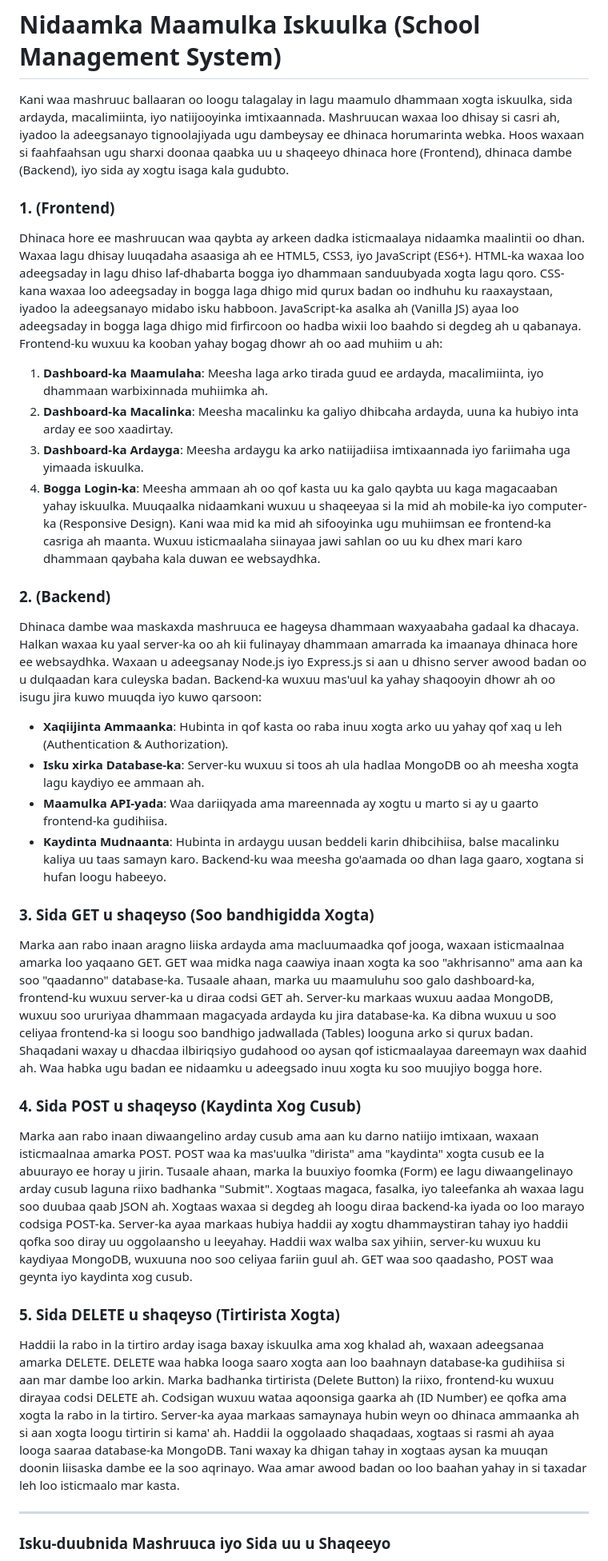
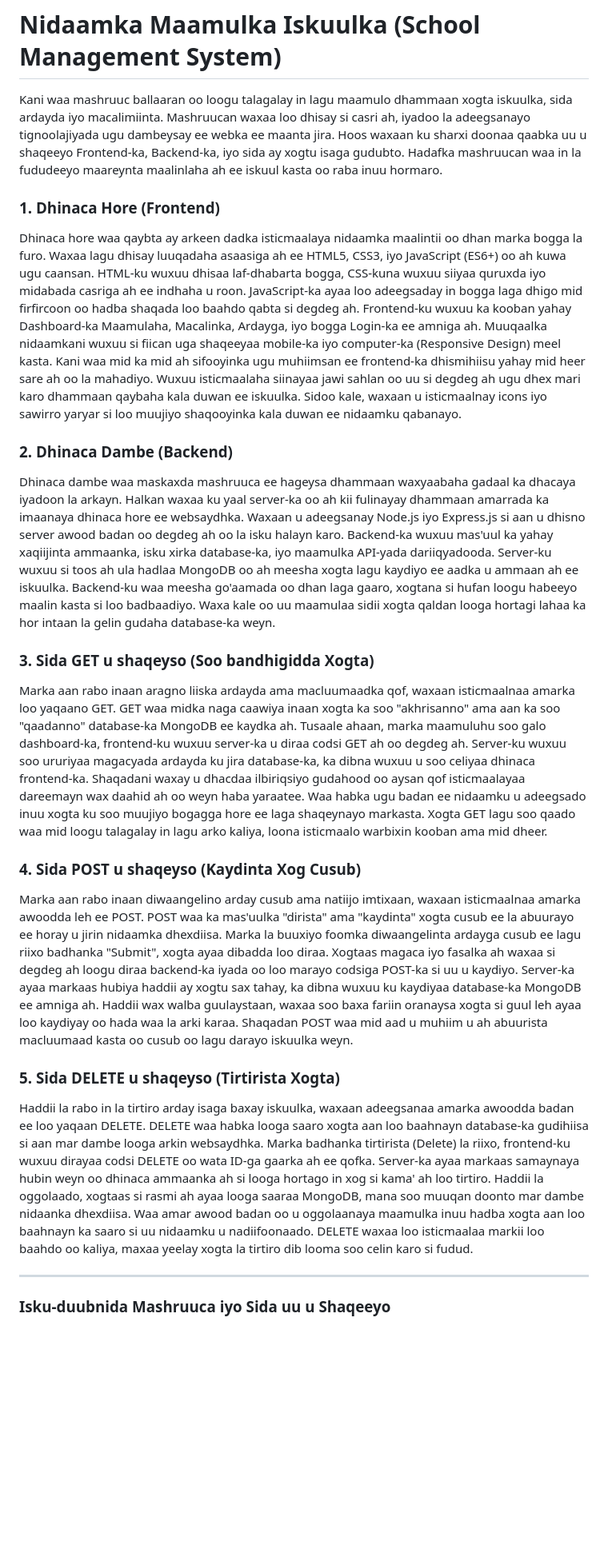
Before and after one commit to mohamed-turaab/school-management-system, a Markdown page: README.md, the part around one of its changes. Shown at 80% size. Rendered like a GitHub page; blank space fills up the shorter version.

Commit message:
Adjust README.md to 70 lines as requested

```diff
--- a/README.md
+++ b/README.md
@@ -1,63 +1,56 @@
 # Nidaamka Maamulka Iskuulka (School Management System)
 
-Kani waa mashruuc ballaaran oo loogu talagalay in lagu maamulo dhammaan xogta iskuulka, sida ardayda, macalimiinta, iyo natiijooyinka imtixaannada.
-Mashruucan waxaa loo dhisay si casri ah, iyadoo la adeegsanayo tignoolajiyada ugu dambeysay ee dhinaca horumarinta webka.
-Hoos waxaan si faahfaahsan ugu sharxi doonaa qaabka uu u shaqeeyo dhinaca hore (Frontend), dhinaca dambe (Backend), iyo sida ay xogtu isaga kala gudubto.
+Kani waa mashruuc ballaaran oo loogu talagalay in lagu maamulo dhammaan xogta iskuulka, sida ardayda iyo macalimiinta.
+Mashruucan waxaa loo dhisay si casri ah, iyadoo la adeegsanayo tignoolajiyada ugu dambeysay ee webka ee maanta jira.
+Hoos waxaan ku sharxi doonaa qaabka uu u shaqeeyo Frontend-ka, Backend-ka, iyo sida ay xogtu isaga gudubto.
+Hadafka mashruucan waa in la fududeeyo maareynta maalinlaha ah ee iskuul kasta oo raba inuu hormaro.
 
-### 1.  (Frontend)
-Dhinaca hore ee mashruucan waa qaybta ay arkeen dadka isticmaalaya nidaamka maalintii oo dhan.
-Waxaa lagu dhisay luuqadaha asaasiga ah ee HTML5, CSS3, iyo JavaScript (ES6+).
-HTML-ka waxaa loo adeegsaday in lagu dhiso laf-dhabarta bogga iyo dhammaan sanduubyada xogta lagu qoro.
-CSS-kana waxaa loo adeegsaday in bogga laga dhigo mid qurux badan oo indhuhu ku raaxaystaan, iyadoo la adeegsanayo midabo isku habboon.
-JavaScript-ka asalka ah (Vanilla JS) ayaa loo adeegsaday in bogga laga dhigo mid firfircoon oo hadba wixii loo baahdo si degdeg ah u qabanaya.
-Frontend-ku wuxuu ka kooban yahay bogag dhowr ah oo aad muhiim u ah:
-1.  **Dashboard-ka Maamulaha**: Meesha laga arko tirada guud ee ardayda, macalimiinta, iyo dhammaan warbixinnada muhiimka ah.
-2.  **Dashboard-ka Macalinka**: Meesha macalinku ka galiyo dhibcaha ardayda, uuna ka hubiyo inta arday ee soo xaadirtay.
-3.  **Dashboard-ka Ardayga**: Meesha ardaygu ka arko natiijadiisa imtixaannada iyo fariimaha uga yimaada iskuulka.
-4.  **Bogga Login-ka**: Meesha ammaan ah oo qof kasta uu ka galo qaybta uu kaga magacaaban yahay iskuulka.
-Muuqaalka nidaamkani wuxuu u shaqeeyaa si la mid ah mobile-ka iyo computer-ka (Responsive Design).
-Kani waa mid ka mid ah sifooyinka ugu muhiimsan ee frontend-ka casriga ah maanta.
-Wuxuu isticmaalaha siinayaa jawi sahlan oo uu ku dhex mari karo dhammaan qaybaha kala duwan ee websaydhka.
+### 1. Dhinaca Hore (Frontend)
+Dhinaca hore waa qaybta ay arkeen dadka isticmaalaya nidaamka maalintii oo dhan marka bogga la furo.
+Waxaa lagu dhisay luuqadaha asaasiga ah ee HTML5, CSS3, iyo JavaScript (ES6+) oo ah kuwa ugu caansan.
+HTML-ku wuxuu dhisaa laf-dhabarta bogga, CSS-kuna wuxuu siiyaa quruxda iyo midabada casriga ah ee indhaha u roon.
+JavaScript-ka ayaa loo adeegsaday in bogga laga dhigo mid firfircoon oo hadba shaqada loo baahdo qabta si degdeg ah.
+Frontend-ku wuxuu ka kooban yahay Dashboard-ka Maamulaha, Macalinka, Ardayga, iyo bogga Login-ka ee amniga ah.
+Muuqaalka nidaamkani wuxuu si fiican uga shaqeeyaa mobile-ka iyo computer-ka (Responsive Design) meel kasta.
+Kani waa mid ka mid ah sifooyinka ugu muhiimsan ee frontend-ka dhismihiisu yahay mid heer sare ah oo la mahadiyo.
+Wuxuu isticmaalaha siinayaa jawi sahlan oo uu si degdeg ah ugu dhex mari karo dhammaan qaybaha kala duwan ee iskuulka.
+Sidoo kale, waxaan u isticmaalnay icons iyo sawirro yaryar si loo muujiyo shaqooyinka kala duwan ee nidaamku qabanayo.
 
-### 2.  (Backend)
-Dhinaca dambe waa maskaxda mashruuca ee hageysa dhammaan waxyaabaha gadaal ka dhacaya.
+### 2. Dhinaca Dambe (Backend)
+Dhinaca dambe waa maskaxda mashruuca ee hageysa dhammaan waxyaabaha gadaal ka dhacaya iyadoon la arkayn.
 Halkan waxaa ku yaal server-ka oo ah kii fulinayay dhammaan amarrada ka imaanaya dhinaca hore ee websaydhka.
-Waxaan u adeegsanay Node.js iyo Express.js si aan u dhisno server awood badan oo u dulqaadan kara culeyska badan.
-Backend-ka wuxuu mas'uul ka yahay shaqooyin dhowr ah oo isugu jira kuwo muuqda iyo kuwo qarsoon:
-- **Xaqiijinta Ammaanka**: Hubinta in qof kasta oo raba inuu xogta arko uu yahay qof xaq u leh (Authentication & Authorization).
-- **Isku xirka Database-ka**: Server-ku wuxuu si toos ah ula hadlaa MongoDB oo ah meesha xogta lagu kaydiyo ee ammaan ah.
-- **Maamulka API-yada**: Waa dariiqyada ama mareennada ay xogtu u marto si ay u gaarto frontend-ka gudihiisa.
-- **Kaydinta Mudnaanta**: Hubinta in ardaygu uusan beddeli karin dhibcihiisa, balse macalinku kaliya uu taas samayn karo.
-Backend-ku waa meesha go'aamada oo dhan laga gaaro, xogtana si hufan loogu habeeyo.
+Waxaan u adeegsanay Node.js iyo Express.js si aan u dhisno server awood badan oo degdeg ah oo la isku halayn karo.
+Backend-ka wuxuu mas'uul ka yahay xaqiijinta ammaanka, isku xirka database-ka, iyo maamulka API-yada dariiqyadooda.
+Server-ku wuxuu si toos ah ula hadlaa MongoDB oo ah meesha xogta lagu kaydiyo ee aadka u ammaan ah ee iskuulka.
+Backend-ku waa meesha go'aamada oo dhan laga gaaro, xogtana si hufan loogu habeeyo maalin kasta si loo badbaadiyo.
+Waxa kale oo uu maamulaa sidii xogta qaldan looga hortagi lahaa ka hor intaan la gelin gudaha database-ka weyn.
 
 ### 3. Sida GET u shaqeyso (Soo bandhigidda Xogta)
-Marka aan rabo inaan aragno liiska ardayda ama macluumaadka qof jooga, waxaan isticmaalnaa amarka loo yaqaano GET.
-GET waa midka naga caawiya inaan xogta ka soo "akhrisanno" ama aan ka soo "qaadanno" database-ka.
-Tusaale ahaan, marka uu maamuluhu soo galo dashboard-ka, frontend-ku wuxuu server-ka u diraa codsi GET ah.
-Server-ku markaas wuxuu aadaa MongoDB, wuxuu soo ururiyaa dhammaan magacyada ardayda ku jira database-ka.
-Ka dibna wuxuu u soo celiyaa frontend-ka si loogu soo bandhigo jadwallada (Tables) looguna arko si qurux badan.
-Shaqadani waxay u dhacdaa ilbiriqsiyo gudahood oo aysan qof isticmaalayaa dareemayn wax daahid ah.
-Waa habka ugu badan ee nidaamku u adeegsado inuu xogta ku soo muujiyo bogga hore.
+Marka aan rabo inaan aragno liiska ardayda ama macluumaadka qof, waxaan isticmaalnaa amarka loo yaqaano GET.
+GET waa midka naga caawiya inaan xogta ka soo "akhrisanno" ama aan ka soo "qaadanno" database-ka MongoDB ee kaydka ah.
+Tusaale ahaan, marka maamuluhu soo galo dashboard-ka, frontend-ku wuxuu server-ka u diraa codsi GET ah oo degdeg ah.
+Server-ku wuxuu soo ururiyaa magacyada ardayda ku jira database-ka, ka dibna wuxuu u soo celiyaa dhinaca frontend-ka.
+Shaqadani waxay u dhacdaa ilbiriqsiyo gudahood oo aysan qof isticmaalayaa dareemayn wax daahid ah oo weyn haba yaraatee.
+Waa habka ugu badan ee nidaamku u adeegsado inuu xogta ku soo muujiyo bogagga hore ee laga shaqeynayo markasta.
+Xogta GET lagu soo qaado waa mid loogu talagalay in lagu arko kaliya, loona isticmaalo warbixin kooban ama mid dheer.
 
 ### 4. Sida POST u shaqeyso (Kaydinta Xog Cusub)
-Marka aan rabo inaan diwaangelino arday cusub ama aan ku darno natiijo imtixaan, waxaan isticmaalnaa amarka POST.
-POST waa ka mas'uulka "dirista" ama "kaydinta" xogta cusub ee la abuurayo ee horay u jirin.
-Tusaale ahaan, marka la buuxiyo foomka (Form) ee lagu diwaangelinayo arday cusub laguna riixo badhanka "Submit".
-Xogtaas magaca, fasalka, iyo taleefanka ah waxaa lagu soo duubaa qaab JSON ah.
-Xogtaas waxaa si degdeg ah loogu diraa backend-ka iyada oo loo marayo codsiga POST-ka.
-Server-ka ayaa markaas hubiya haddii ay xogtu dhammaystiran tahay iyo haddii qofka soo diray uu oggolaansho u leeyahay.
-Haddii wax walba sax yihiin, server-ku wuxuu ku kaydiyaa MongoDB, wuxuuna noo soo celiyaa fariin guul ah.
-GET waa soo qaadasho, POST waa geynta iyo kaydinta xog cusub.
+Marka aan rabo inaan diwaangelino arday cusub ama natiijo imtixaan, waxaan isticmaalnaa amarka awoodda leh ee POST.
+POST waa ka mas'uulka "dirista" ama "kaydinta" xogta cusub ee la abuurayo ee horay u jirin nidaamka dhexdiisa.
+Marka la buuxiyo foomka diwaangelinta ardayga cusub ee lagu riixo badhanka "Submit", xogta ayaa dibadda loo diraa.
+Xogtaas magaca iyo fasalka ah waxaa si degdeg ah loogu diraa backend-ka iyada oo loo marayo codsiga POST-ka si uu u kaydiyo.
+Server-ka ayaa markaas hubiya haddii ay xogtu sax tahay, ka dibna wuxuu ku kaydiyaa database-ka MongoDB ee amniga ah.
+Haddii wax walba guulaystaan, waxaa soo baxa fariin oranaysa xogta si guul leh ayaa loo kaydiyay oo hada waa la arki karaa.
+Shaqadan POST waa mid aad u muhiim u ah abuurista macluumaad kasta oo cusub oo lagu darayo iskuulka weyn.
 
 ### 5. Sida DELETE u shaqeyso (Tirtirista Xogta)
-Haddii la rabo in la tirtiro arday isaga baxay iskuulka ama xog khalad ah, waxaan adeegsanaa amarka DELETE.
-DELETE waa habka looga saaro xogta aan loo baahnayn database-ka gudihiisa si aan mar dambe loo arkin.
-Marka badhanka tirtirista (Delete Button) la riixo, frontend-ku wuxuu dirayaa codsi DELETE ah.
-Codsigan wuxuu wataa aqoonsiga gaarka ah (ID Number) ee qofka ama xogta la rabo in la tirtiro.
-Server-ka ayaa markaas samaynaya hubin weyn oo dhinaca ammaanka ah si aan xogta loogu tirtirin si kama' ah.
-Haddii la oggolaado shaqadaas, xogtaas si rasmi ah ayaa looga saaraa database-ka MongoDB.
-Tani waxay ka dhigan tahay in xogtaas aysan ka muuqan doonin liisaska dambe ee la soo aqrinayo.
-Waa amar awood badan oo loo baahan yahay in si taxadar leh loo isticmaalo mar kasta.
+Haddii la rabo in la tirtiro arday isaga baxay iskuulka, waxaan adeegsanaa amarka awoodda badan ee loo yaqaan DELETE.
+DELETE waa habka looga saaro xogta aan loo baahnayn database-ka gudihiisa si aan mar dambe looga arkin websaydhka.
+Marka badhanka tirtirista (Delete) la riixo, frontend-ku wuxuu dirayaa codsi DELETE oo wata ID-ga gaarka ah ee qofka.
+Server-ka ayaa markaas samaynaya hubin weyn oo dhinaca ammaanka ah si looga hortago in xog si kama' ah loo tirtiro.
+Haddii la oggolaado, xogtaas si rasmi ah ayaa looga saaraa MongoDB, mana soo muuqan doonto mar dambe nidaanka dhexdiisa.
+Waa amar awood badan oo u oggolaanaya maamulka inuu hadba xogta aan loo baahnayn ka saaro si uu nidaamku u nadiifoonaado.
+DELETE waxaa loo isticmaalaa markii loo baahdo oo kaliya, maxaa yeelay xogta la tirtiro dib looma soo celin karo si fudud.
 
 ---
 
```
Also changed, not shown: other parts of README.md (+22 -30 lines).
